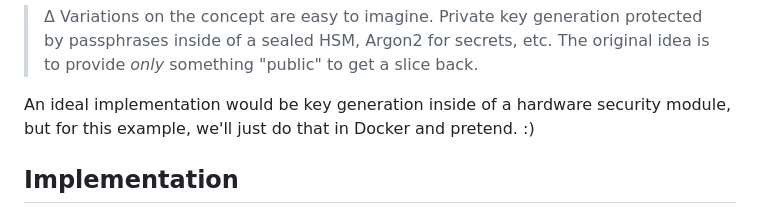
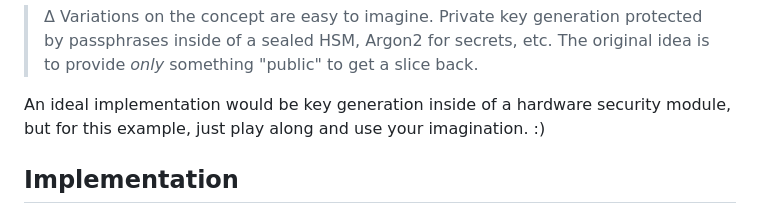
Before and after one commit to 0xffe49090/GBBZNALFRPERGF, a Markdown page: 2_KASUMI/README.md, the part around the change. Drawn GitHub-style.

Commit message:
Kasumi improvements and refinements.

```diff
--- a/2_KASUMI/README.md
+++ b/2_KASUMI/README.md
@@ -16,7 +16,7 @@ This system has the properties and goals:
 
 > Δ Variations on the concept are easy to imagine. Private key generation protected by passphrases inside of a sealed HSM, Argon2 for secrets, etc. The original idea is to provide *only* something "public" to get a slice back.
 
-An ideal implementation would be key generation inside of a hardware security module, but for this example, we'll just do that in Docker and pretend. :)
+An ideal implementation would be key generation inside of a hardware security module, but for this example, just play along and use your imagination. :)
 
 ## Implementation
 
```
